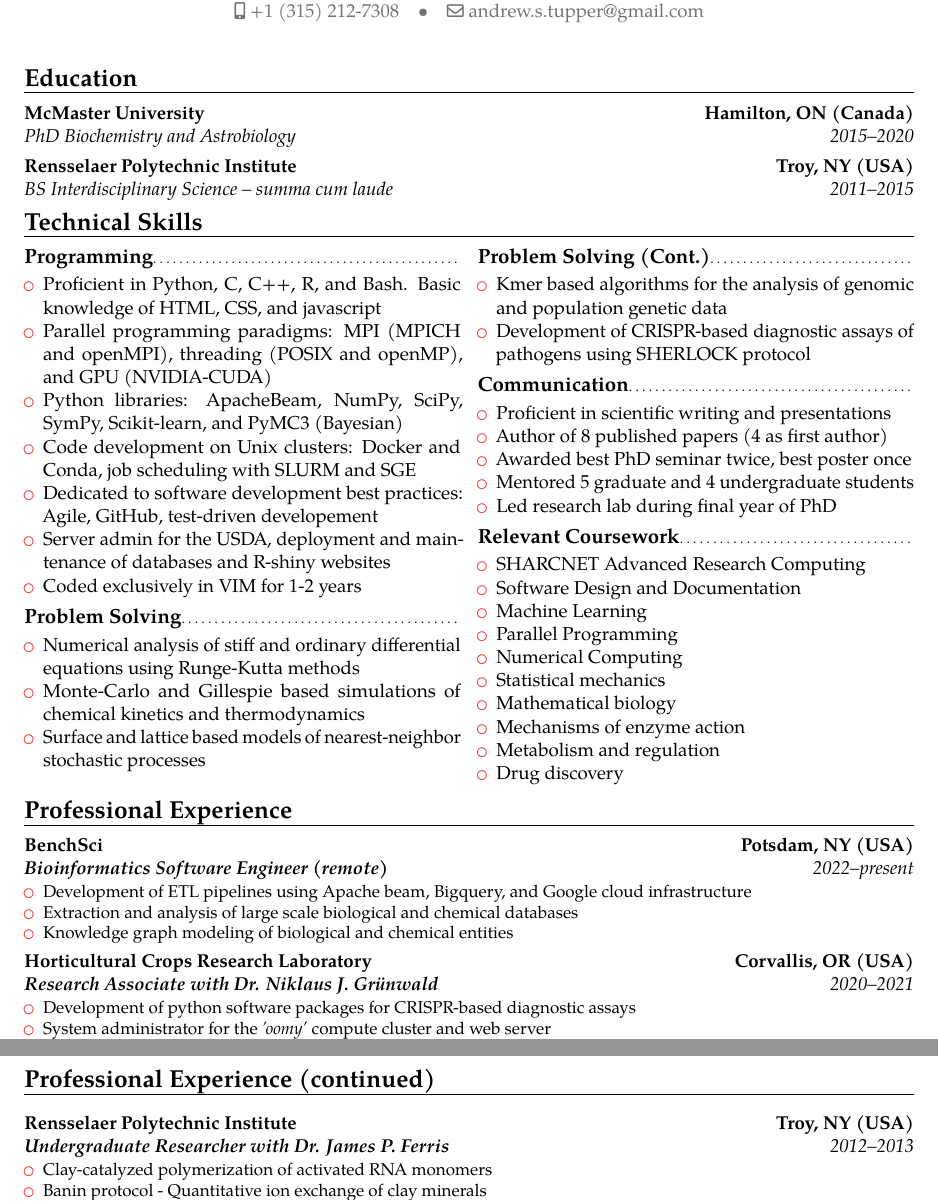
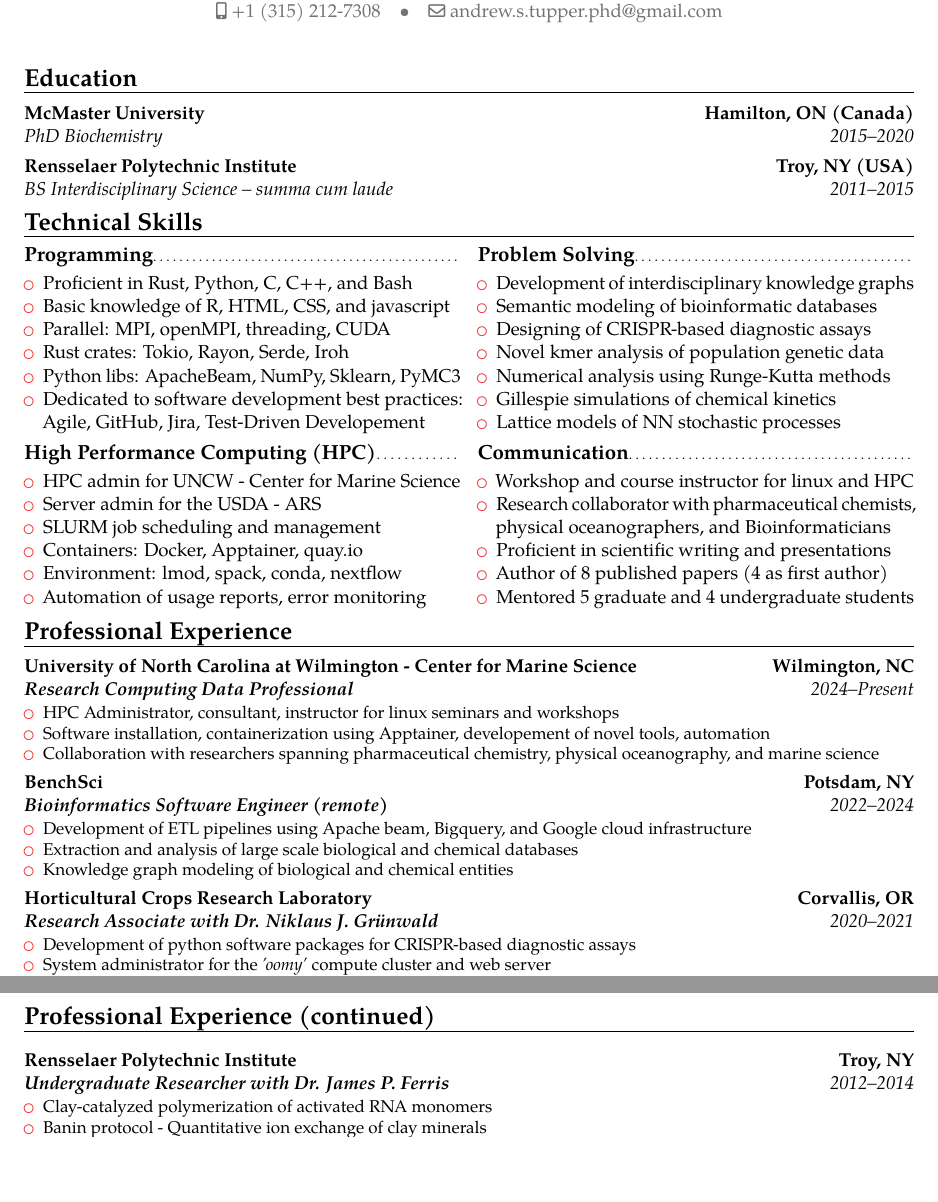
Before and after one commit to toopz/CVindustry, a LaTeX CV (main.tex): two parts of pages 1 and 3 of 3 before the commit and two parts of pages 1 and 2 of 2 after it, joined at a grey line, cut at the place of the change, the shorter picture padded with empty space. Compiled offline with pdfLaTeX.

Commit message:
Updated cv and fixed typos

```diff
--- a/main.tex
+++ b/main.tex
@@ -92,7 +92,7 @@
 % \phone[fixed]{01234 123456}                    % optional, remove / comment the line if not wanted
 %\phone[fax]{+3~(456)~789~012}                     % optional, remove / comment the line if not wanted
 % \vspace{-10pt}
-\email{andrew.s.tupper@gmail.com}                               % optional, remove / comment the line if not wanted
+\email{andrew.s.tupper.phd@gmail.com}                               % optional, remove / comment the line if not wanted
 %\homepage{www.myname.webs.com}                         % optional, remove / comment the line if not wanted
 %\extrainfo{additional information}                 % optional, remove / comment the line if not wanted
 %\photo[64pt][0.4pt]{picture}                       % optional, remove / comment the line if not wanted; '64pt' is the height the picture must be resized to, 0.4pt is the thickness of the frame around it (put it to 0pt for no frame) and 'picture' is the name of the picture file
@@ -142,7 +142,7 @@
 \vspace{-50pt}
 \section{Education}
 
-\cventry{2015--2020}{PhD Biochemistry and Astrobiology}{McMaster University}{Hamilton, ON (Canada)}{}{}
+\cventry{2015--2020}{PhD Biochemistry}{McMaster University}{Hamilton, ON (Canada)}{}{}
 
 \cventry{2011--2015}{BS Interdisciplinary Science -- \textit{summa cum laude}}{Rensselaer Polytechnic Institute}{Troy, NY (USA)}{}{}
 
@@ -154,57 +154,80 @@
 \begin{multicols}{2}
 \subsection{Programming}
 \begin{itemize}
-\item{Proficient in Python, C, C++, R, and Bash. Basic knowledge of HTML, CSS, and javascript}
-\item{Parallel programming paradigms: MPI (MPICH and openMPI), threading (POSIX and openMP), and GPU (NVIDIA-CUDA)}
-\item{Python libraries: ApacheBeam, NumPy, SciPy, SymPy, Scikit-learn, and PyMC3 (Bayesian)}
-\item{Code development on Unix clusters: Docker and Conda, job scheduling with SLURM and SGE}
-\item{Dedicated to software development best practices: Agile, GitHub, test-driven developement}
-\item{Server admin for the USDA, deployment and maintenance of databases and R-shiny websites}
-\item{Coded exclusively in VIM for 1-2 years}
+\item{Proficient in Rust, Python, C, C++, and Bash}
+\item{Basic knowledge of R, HTML, CSS, and javascript}
+\item{Parallel: MPI, openMPI, threading, CUDA}
+\item{Rust crates: Tokio, Rayon, Serde, Iroh}
+\item{Python libs: ApacheBeam, NumPy, Sklearn, PyMC3}
+\item{Dedicated to software development best practices: Agile, GitHub, Jira, Test-Driven Developement}
+% \item{HPC admin for UNCW-Center for Marine Science, consultant, and instructor for linux seminars and workshops}
+% \item{Server admin for the USDA, deployment and maintenance of databases and R-shiny websites}
 \end{itemize}
 
-\subsection{Problem Solving}
+\subsection{High Performance Computing (HPC)}
 \begin{itemize}
-\item{Numerical analysis of stiff and ordinary differential equations using Runge-Kutta methods}
-\item{Monte-Carlo and Gillespie based simulations of chemical kinetics and thermodynamics}
-\item{Surface and lattice based models of nearest-neighbor stochastic processes}
-% \item{Kmer based algorithms for the analysis of genomic and population genetic data}
-% \item{Developement of CRISPR-based diagonostic assays of pathogens (SHERLOCK)}
+\item{HPC admin for UNCW - Center for Marine Science}
+\item{Server admin for the USDA - ARS}
+\item{SLURM job scheduling and management}
+\item{Containers: Docker, Apptainer, quay.io}
+\item{Environment: lmod, spack, conda, nextflow}
+% \item{Deployment of R-shiny websites}
+\item{Automation of usage reports, error monitoring}
+% \item{Proficient in Rust, Python, C, C++, and Bash. Basic knowledge of R, HTML, CSS, and javascript}
+% \item{Parallel programming paradigms: SLURM, MPI, openMPI, threading, and GPU acceleration (NVIDIA-CUDA)}
+% \item{Python libraries: ApacheBeam, NumPy, SciPy, SymPy, Scikit-learn, and PyMC3 (Bayesian)}
+% \item{Code development on Unix clusters: Apptainer, Conda, nextflow, job scheduling with SLURM}
+% \item{Dedicated to software development best practices: Agile, GitHub, test-driven developement}
+% \item{HPC admin for UNCW-Center for Marine Science, consultant, and instructor for linux seminars and workshops}
+% \item{Server admin for the USDA, deployment and maintenance of databases and R-shiny websites}
+% \item{Containerization of software using Apptainer}
+% \item{Automation of usage reporting}
 \end{itemize}
 
 \columnbreak
-\subsection{Problem Solving (Cont.)}
+\subsection{Problem Solving}
 \begin{itemize}
-% \item{Numerical analysis of stiff and ordinary differential equations using Runge-Kutta methods}
-% \item{Monte-carlo and Gillespie based simulations of chemical kinetics and thermodynamics}
-% \item{Surface and lattice based models of nearest-neighbor stochastic processes}
-\item{Kmer based algorithms for the analysis of genomic and population genetic data}
-\item{Development of CRISPR-based diagnostic assays of pathogens using SHERLOCK protocol}
+\item{Development of interdisciplinary knowledge graphs}
+\item{Semantic modeling of bioinformatic databases}
+\item{Designing of CRISPR-based diagnostic assays}
+\item{Novel kmer analysis of population genetic data}
+\item{Numerical analysis using Runge-Kutta methods}
+\item{Gillespie simulations of chemical kinetics}
+\item{Lattice models of NN stochastic processes}
 \end{itemize}
+
+% \columnbreak
+% \subsection{Problem Solving (Cont.)}
+% \begin{itemize}
+% \item{Development of CRISPR-based diagnostic assays of pathogens using SHERLOCK protocol}
+% \item{Semantic modeling of bioinformatic datases, developement of knowledge graphs}
+% \end{itemize}
 
 \subsection{Communication}
 \begin{itemize}
+\item{Workshop and course instructor for linux and HPC}
+% \item{Intro to linux and HPC workshop for researchers}
+\item{Research collaborator with pharmaceutical chemists, physical oceanographers, and Bioinformaticians}
 \item{Proficient in scientific writing and presentations}
 \item{Author of 8 published papers (4 as first author)}
-\item{Awarded best PhD seminar twice, best poster once}
+% \item{Awarded best PhD seminar twice, best poster once}
 \item{Mentored 5 graduate and 4 undergraduate students}
-\item{Led research lab during final year of PhD}
 \end{itemize}
 
-% \columnbreak
-\subsection{Relevant Coursework}
-\begin{itemize}
-\item{SHARCNET Advanced Research Computing}
-\item{Software Design and Documentation}
-\item{Machine Learning}
-\item{Parallel Programming}
-\item{Numerical Computing}
-\item{Statistical mechanics}
-\item{Mathematical biology}
-\item{Mechanisms of enzyme action}
-\item{Metabolism and regulation}
-\item{Drug discovery}
-\end{itemize}
+% % \columnbreak
+% \subsection{Relevant Coursework}
+% \begin{itemize}
+% \item{SHARCNET Advanced Research Computing}
+% \item{Software Design and Documentation}
+% \item{Machine Learning}
+% \item{Parallel Programming}
+% \item{Numerical Computing}
+% \item{Statistical mechanics}
+% \item{Mathematical biology}
+% \item{Mechanisms of enzyme action}
+% \item{Metabolism and regulation}
+% \item{Drug discovery}
+% \end{itemize}
 \end{multicols}
 
 
@@ -213,7 +236,15 @@
 \vspace{-20pt}
 \section{Professional Experience}
 % \vspace{5pt}
-\cventry{2022--present}{\textbf{Bioinformatics Software Engineer (remote)}}{BenchSci}{Potsdam, NY (USA)}{}{
+\cventry{2024--Present}{\textbf{Research Computing Data Professional}}{University of North Carolina at Wilmington - Center for Marine Science}{Wilmington, NC}{}{
+\begin{itemize}
+  \item{HPC Administrator, consultant, instructor for linux seminars and workshops }
+  \item{Software installation, containerization using Apptainer, developement of novel tools, automation}
+  \item{Collaboration with researchers spanning pharmaceutical chemistry, physical oceanography, and marine science}
+\end{itemize}
+}
+
+\cventry{2022--2024}{\textbf{Bioinformatics Software Engineer (remote)}}{BenchSci}{Potsdam, NY}{}{
 \begin{itemize}
   \item{Development of ETL pipelines using Apache beam, Bigquery, and Google cloud infrastructure}
   \item{Extraction and analysis of large scale biological and chemical databases}
@@ -221,8 +252,7 @@
 \end{itemize}
 }
 
-
-\cventry{2020--2021}{\textbf{Research Associate with Dr. Niklaus J. Gr{\"u}nwald}}{Horticultural Crops Research Laboratory}{Corvallis, OR (USA)}{}{
+\cventry{2020--2021}{\textbf{Research Associate with Dr. Niklaus J. Gr{\"u}nwald}}{Horticultural Crops Research Laboratory}{Corvallis, OR}{}{
 \begin{itemize}
   \item{Development of python software packages for CRISPR-based diagnostic assays}
   \item{System administrator for the \textit{'oomy'} compute cluster and web server}
@@ -245,7 +275,7 @@
 \newpage
 \section{Professional Experience (continued)}
 \vspace{5pt}
-\cventry{2012--2013}{\textbf{Undergraduate Researcher with Dr. James P. Ferris}}{Rensselaer Polytechnic Institute}{Troy, NY (USA)}{}{
+\cventry{2012--2014}{\textbf{Undergraduate Researcher with Dr. James P. Ferris}}{Rensselaer Polytechnic Institute}{Troy, NY}{}{
 \begin{itemize}
   \item{Clay-catalyzed polymerization of activated RNA monomers}
   \item{Banin protocol - Quantitative ion exchange of clay minerals}
```
Also changed, not shown: Andrew_Tupper_CV.pdf, main.bbl, 6 other files.
